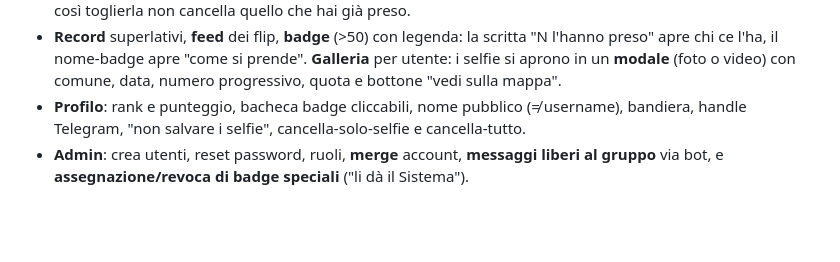
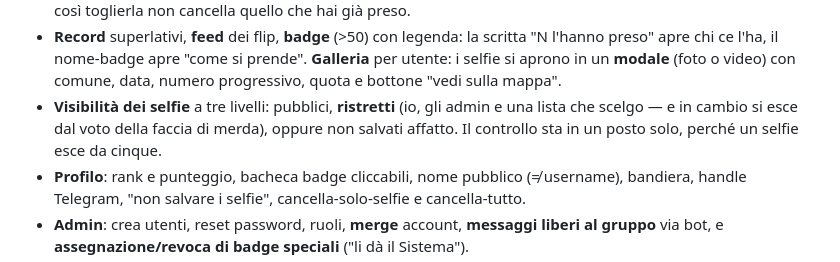
Before and after one commit to that-ugly-cat/conquisterco, a Markdown page: README.md, the part around the change. GitHub-like rendering; blank space fills up the shorter version.

Commit message:
README: la visibilita' dei selfie fra le cose che ci sono
Co-Authored-By: Claude Opus 5 <noreply@anthropic.com>

```diff
--- a/README.md
+++ b/README.md
@@ -48,6 +48,9 @@ in alto, trasferta più lontana…), oltre 50 achievement, e una mappa coropleti
   "N l'hanno preso" apre chi ce l'ha, il nome-badge apre "come si prende". **Galleria**
   per utente: i selfie si aprono in un **modale** (foto o video) con comune, data,
   numero progressivo, quota e bottone "vedi sulla mappa".
+- **Visibilità dei selfie** a tre livelli: pubblici, **ristretti** (io, gli admin e una
+  lista che scelgo — e in cambio si esce dal voto della faccia di merda), oppure non
+  salvati affatto. Il controllo sta in un posto solo, perché un selfie esce da cinque.
 - **Profilo**: rank e punteggio, bacheca badge cliccabili, nome pubblico (≠ username),
   bandiera, handle Telegram, "non salvare i selfie", cancella-solo-selfie e cancella-tutto.
 - **Admin**: crea utenti, reset password, ruoli, **merge** account, **messaggi liberi
```
